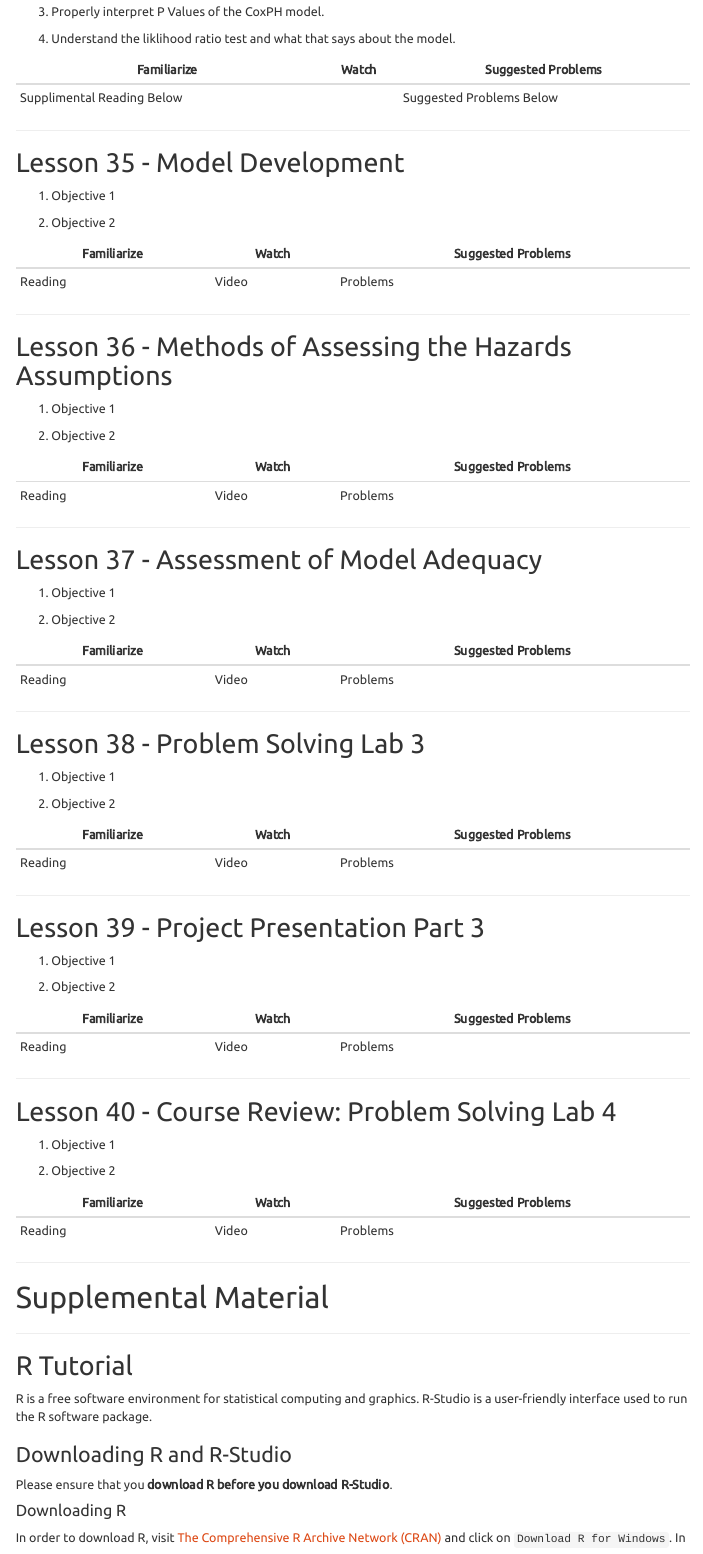
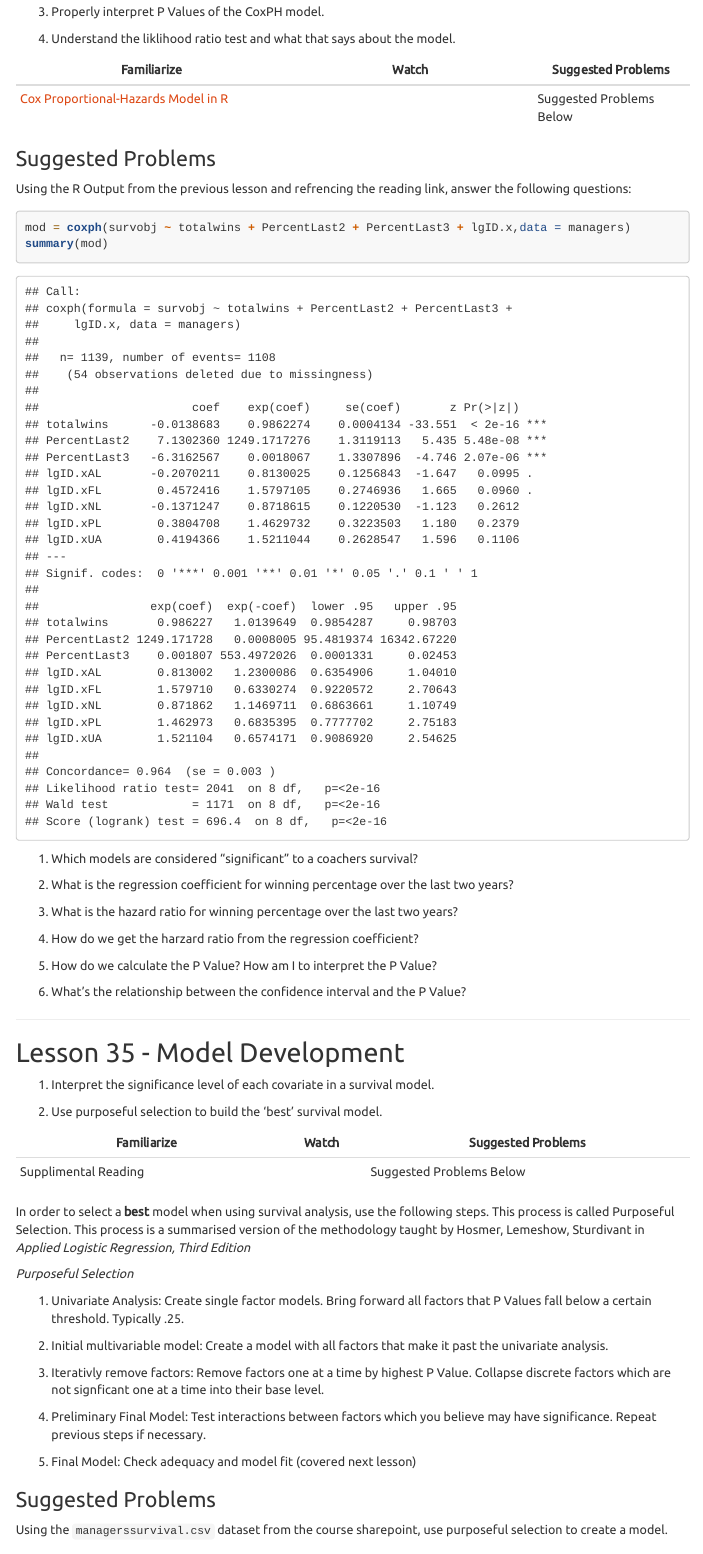
Before and after one commit to dusty-turner/ma388, an R Markdown document (MA388 Course Guide AY18-02.Rmd): the page in a window 1100 px wide, from 8500 px down before the commit and from 8960 px down after it, so that both start at the same text. Rendered offline with R 4.5, knitr and Pandoc, with nearby package versions; some code elsewhere in the file could not run offline; menus at the side of the page are left out; long lines of code are wrapped.

Commit message:
Part way through lesson 36.

````diff
--- a/MA388 Course Guide AY18-02.Rmd
+++ b/MA388 Course Guide AY18-02.Rmd
@@ -1109,28 +1110,60 @@ Our Interpretations will follow next class.
 
 |Familiarize|Watch|Suggested Problems|
 |-------------------|-----------------|-----------|
-|Supplimental Reading Below |  | Suggested Problems Below |
+|<a href="https://www.r-bloggers.com/cox-proportional-hazards-model/" target="_blank">Cox Proportional-Hazards Model in R</a> |  | Suggested Problems Below |
+
+### Suggested Problems
+
+Using the R Output from the previous lesson and refrencing the reading link, answer the following questions:
+
+```{r echo=TRUE, message=FALSE, warning=FALSE}
+mod = coxph(survobj ~ totalwins + PercentLast2 + PercentLast3 + lgID.x,data = managers)
+summary(mod)
+```
+
+1. Which models are considered "significant" to a coachers survival?
+
+2. What is the regression coefficient for winning percentage over the last two years?
+
+3. What is the hazard ratio for winning percentage over the last two years?
+
+4. How do we get the harzard ratio from the regression coefficient?
+
+5. How do we calculate the P Value?  How am I to interpret the P Value?
+
+6. What's the relationship between the confidence interval and the P Value?
 
 ***
 
 ## Lesson 35 - Model Development
 
-1. Objective 1
-
-2. Objective 2
-
-|Familiarize|Watch|Suggested Problems|
-|-------------------|-----------------|-----------|
-|Reading | Video | Problems |
+1. Interpret the significance level of each covariate in a survival model.
+
+2. Use purposeful selection to build the 'best' survival model.
+
+
+|Familiarize|Watch|Suggested Problems|
+|-------------------|-----------------|-----------|
+| Supplimental Reading |  | Suggested Problems Below |
+
+In order to select a **best** model when using survival analysis, use the following steps.  This process is called Purposeful Selection.  This process is a summarised version of the methodology taught by Hosmer, Lemeshow, Sturdivant in *Applied Logistic Regression, Third Edition*
+
+*Purposeful Selection*
+
+1. Univariate Analysis:  Create single factor models.  Bring forward all factors that P Values fall below a certain threshold.  Typically .25.
+
+2. Initial multivariable model:  Create a model with all factors that make it past the univariate analysis.
+
+3. Iterativly remove factors: Remove factors one at a time by highest P Value.  Collapse discrete factors which are not signficant one at a time into their base level.
+
+4.  Preliminary Final Model: Test interactions between factors which you believe may have significance.  Repeat previous steps if necessary.
+5.  Final Model: Check adequacy and model fit (covered next lesson)
+
+### Suggested Problems
+
+Using the `managerssurvival.csv` dataset from the course sharepoint, use purposeful selection to create a model.
 
 ***
 
 ## Lesson 36 - Methods of Assessing the Hazards Assumptions
 
-1. Objective 1
-
-2. Objective 2
-
-|Familiarize|Watch|Suggested Problems|
-|-------------------|-----------------|-----------|
-|Reading | Video | Problems |
````
Also changed, not shown: MA388_Course_Guide_AY18-02.html, MA388 Course Guide AY18-02.Rmd (29 more changed lines).
